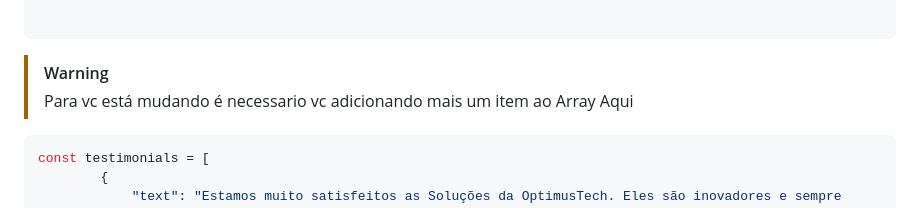
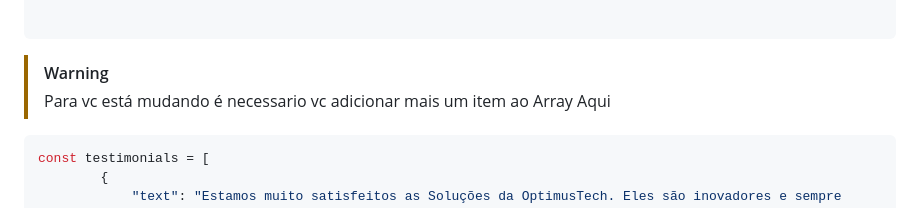
Before and after one commit to dvizioon/OPTIMUSTECH, a Markdown page: README.md, the part around the change. Drawn GitHub-style.

Commit message:
UP README

````diff
--- a/README.md
+++ b/README.md
@@ -141,7 +141,7 @@ Você pode adicionar novos testemunhos editando o arquivo `render_testimonials.j
 ```
 
 > [!WARNING]
->Para vc está mudando é necessario vc adicionando mais um item ao Array Aqui
+>Para vc está mudando é necessario vc adicionar mais um item ao Array Aqui
 
 ```json
 const testimonials = [
````
